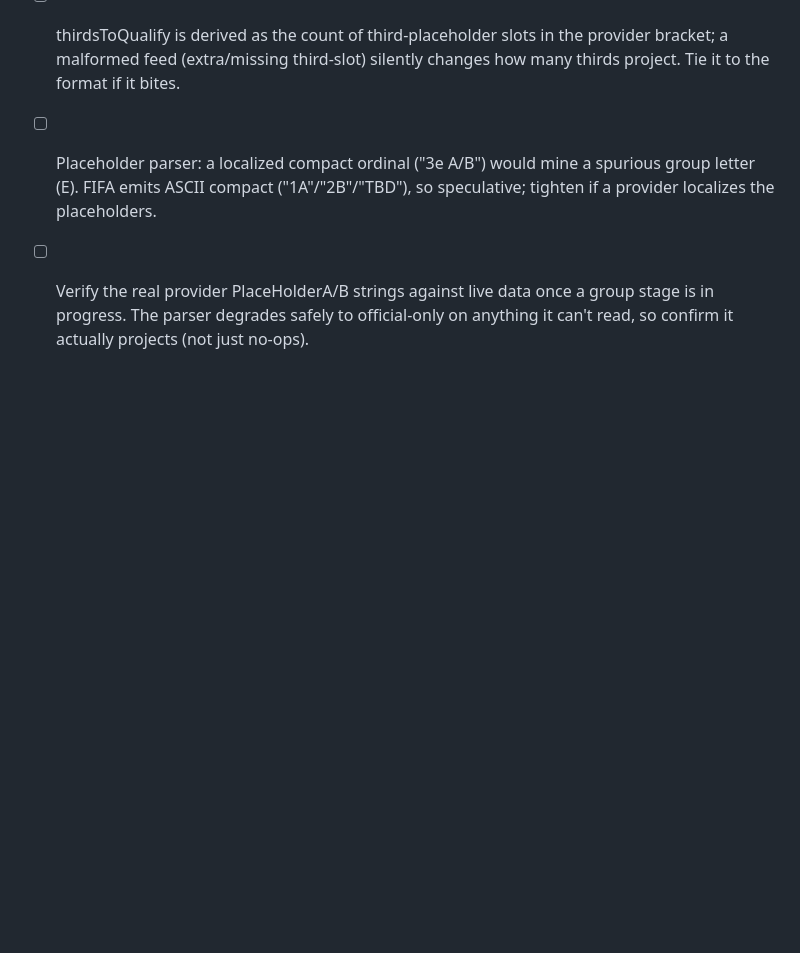
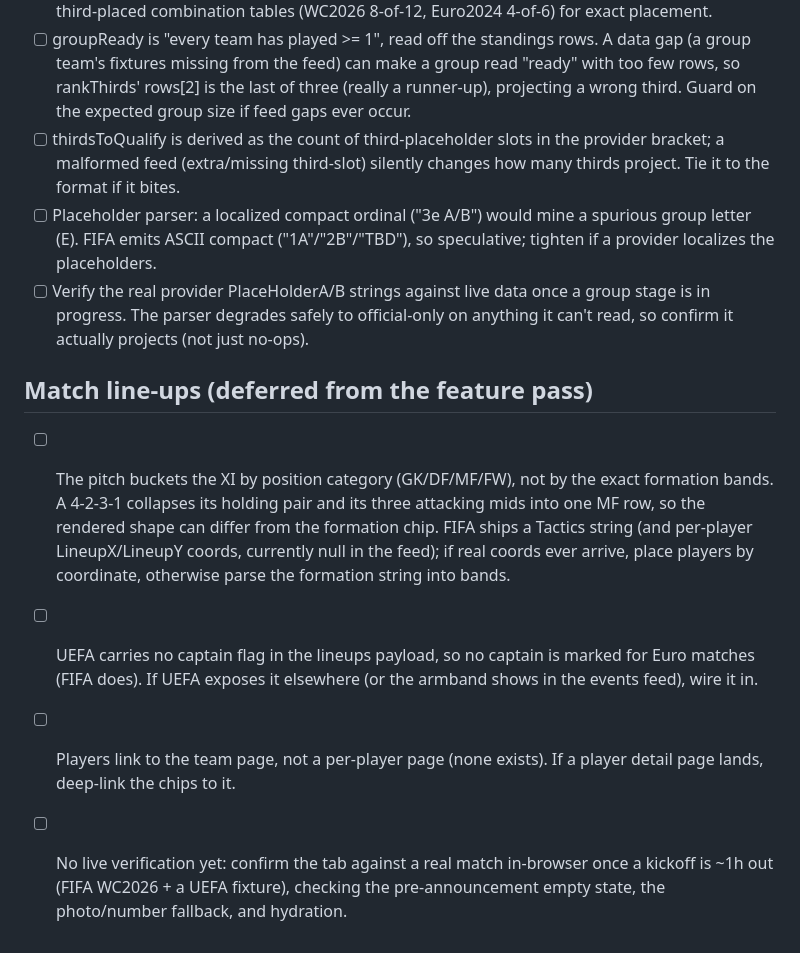
Before and after one commit to Arzaroth/Nostragoalus, a Markdown page: TODO.md, the part around the change. Rendered like a GitHub page; blank space fills up the shorter version.

Commit message:
docs(todo): track match line-ups deferred polish
Note the position-bucket vs formation-band pitch simplification, the
missing UEFA captain flag, the team-page (not player-page) links, and the
pending in-browser verification.

Co-Authored-By: Claude Opus 4.8 (1M context) <noreply@anthropic.com>

```diff
--- a/TODO.md
+++ b/TODO.md
@@ -847,3 +847,20 @@ Feature backlog with design notes lives in [ROADMAP.md](ROADMAP.md).
 - [ ] Verify the real provider PlaceHolderA/B strings against live data once a
       group stage is in progress. The parser degrades safely to official-only on
       anything it can't read, so confirm it actually projects (not just no-ops).
+
+## Match line-ups (deferred from the feature pass)
+
+- [ ] The pitch buckets the XI by position category (GK/DF/MF/FW), not by the
+      exact formation bands. A 4-2-3-1 collapses its holding pair and its three
+      attacking mids into one MF row, so the rendered shape can differ from the
+      formation chip. FIFA ships a Tactics string (and per-player LineupX/LineupY
+      coords, currently null in the feed); if real coords ever arrive, place
+      players by coordinate, otherwise parse the formation string into bands.
+- [ ] UEFA carries no captain flag in the lineups payload, so no captain is
+      marked for Euro matches (FIFA does). If UEFA exposes it elsewhere (or the
+      armband shows in the events feed), wire it in.
+- [ ] Players link to the team page, not a per-player page (none exists). If a
+      player detail page lands, deep-link the chips to it.
+- [ ] No live verification yet: confirm the tab against a real match in-browser
+      once a kickoff is ~1h out (FIFA WC2026 + a UEFA fixture), checking the
+      pre-announcement empty state, the photo/number fallback, and hydration.
```
